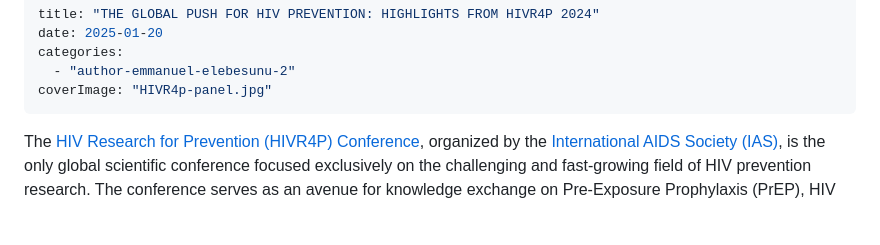
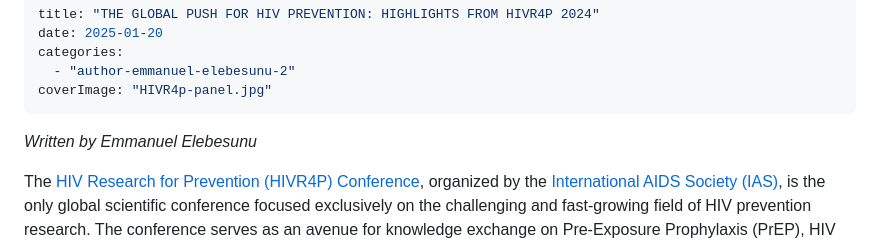
Before and after one commit to asikamarvel/SFDP, a Markdown page: posts/the-global-push-for-hiv-prevention-highlights-from-hivr4p-2024/index.md, the part around the change. Drawn GitHub-style; blank space fills up the shorter version.

Commit message:
Add author credit (Emmanuel Elebesunu) to HIV prevention articles

```diff
--- a/posts/the-global-push-for-hiv-prevention-highlights-from-hivr4p-2024/index.md
+++ b/posts/the-global-push-for-hiv-prevention-highlights-from-hivr4p-2024/index.md
@@ -5,6 +5,8 @@ categories:
   - "author-emmanuel-elebesunu-2"
 coverImage: "HIVR4p-panel.jpg"
 ---
+
+*Written by Emmanuel Elebesunu*
 
 The [HIV Research for Prevention (HIVR4P) Conference](https://www.iasociety.org/conferences/hivr4p2024), organized by the [International AIDS Society (IAS)](https://www.iasociety.org/), is the only global scientific conference focused exclusively on the challenging and fast-growing field of HIV prevention research. The conference serves as an avenue for knowledge exchange on Pre-Exposure Prophylaxis (PrEP), HIV vaccines, microbicides, and biomedical interventions, as well as their social and behavioural implications.
 
```
Also changed, not shown: posts/understanding-pre-exposure-prophylaxis-an-overview-of-previous-and-current-approaches-for-hiv-prevention/index.md (+2 -0 lines).
